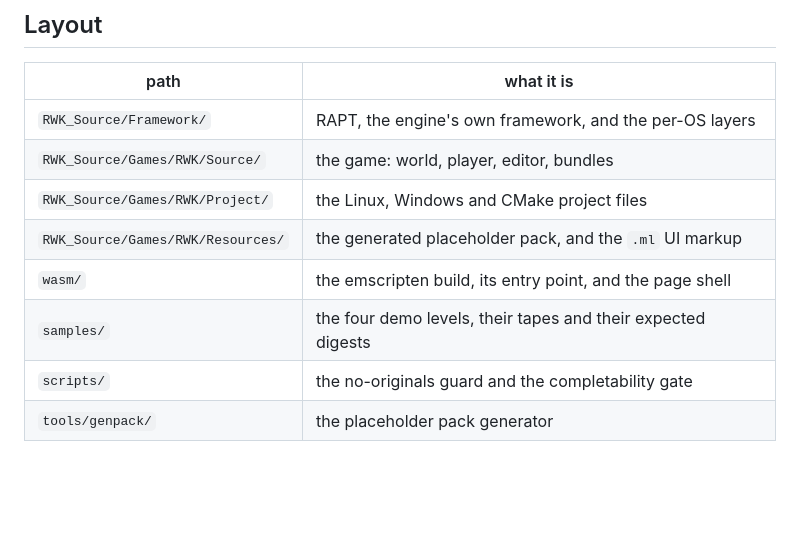
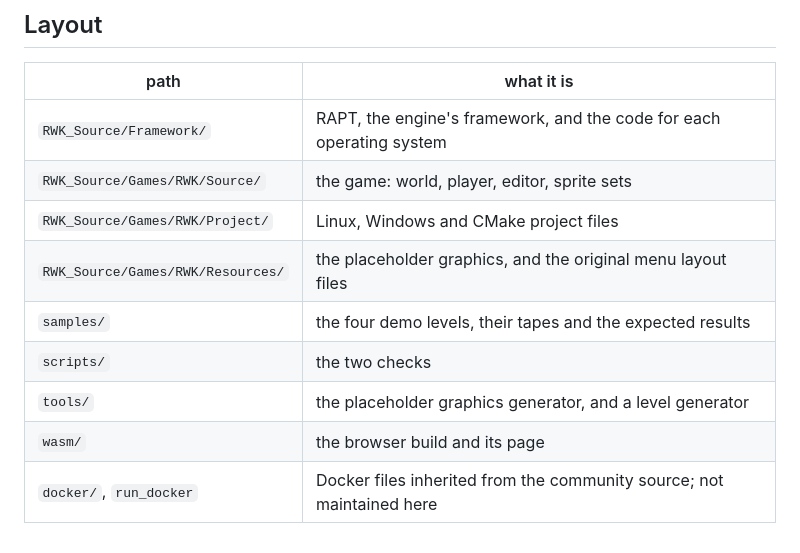
Before and after one commit to PeerInfinity/kittyengine, a Markdown page: README.md, the part around one of its changes. GitHub-like rendering; blank space fills up the shorter version.

```diff
--- a/README.md
+++ b/README.md
@@ -175,11 +172,12 @@ from that project's id table; none of them is original level data.
 
 | path | what it is |
 |------|------------|
-| `RWK_Source/Framework/` | RAPT, the engine's own framework, and the per-OS layers |
-| `RWK_Source/Games/RWK/Source/` | the game: world, player, editor, bundles |
-| `RWK_Source/Games/RWK/Project/` | the Linux, Windows and CMake project files |
-| `RWK_Source/Games/RWK/Resources/` | the generated placeholder pack, and the `.ml` UI markup |
-| `wasm/` | the emscripten build, its entry point, and the page shell |
-| `samples/` | the four demo levels, their tapes and their expected digests |
-| `scripts/` | the no-originals guard and the completability gate |
-| `tools/genpack/` | the placeholder pack generator |
+| `RWK_Source/Framework/` | RAPT, the engine's framework, and the code for each operating system |
+| `RWK_Source/Games/RWK/Source/` | the game: world, player, editor, sprite sets |
+| `RWK_Source/Games/RWK/Project/` | Linux, Windows and CMake project files |
+| `RWK_Source/Games/RWK/Resources/` | the placeholder graphics, and the original menu layout files |
+| `samples/` | the four demo levels, their tapes and the expected results |
+| `scripts/` | the two checks |
+| `tools/` | the placeholder graphics generator, and a level generator |
+| `wasm/` | the browser build and its page |
+| `docker/`, `run_docker` | Docker files inherited from the community source; not maintained here |
```
Also changed, not shown: other parts of README.md (+104 -107 lines).
